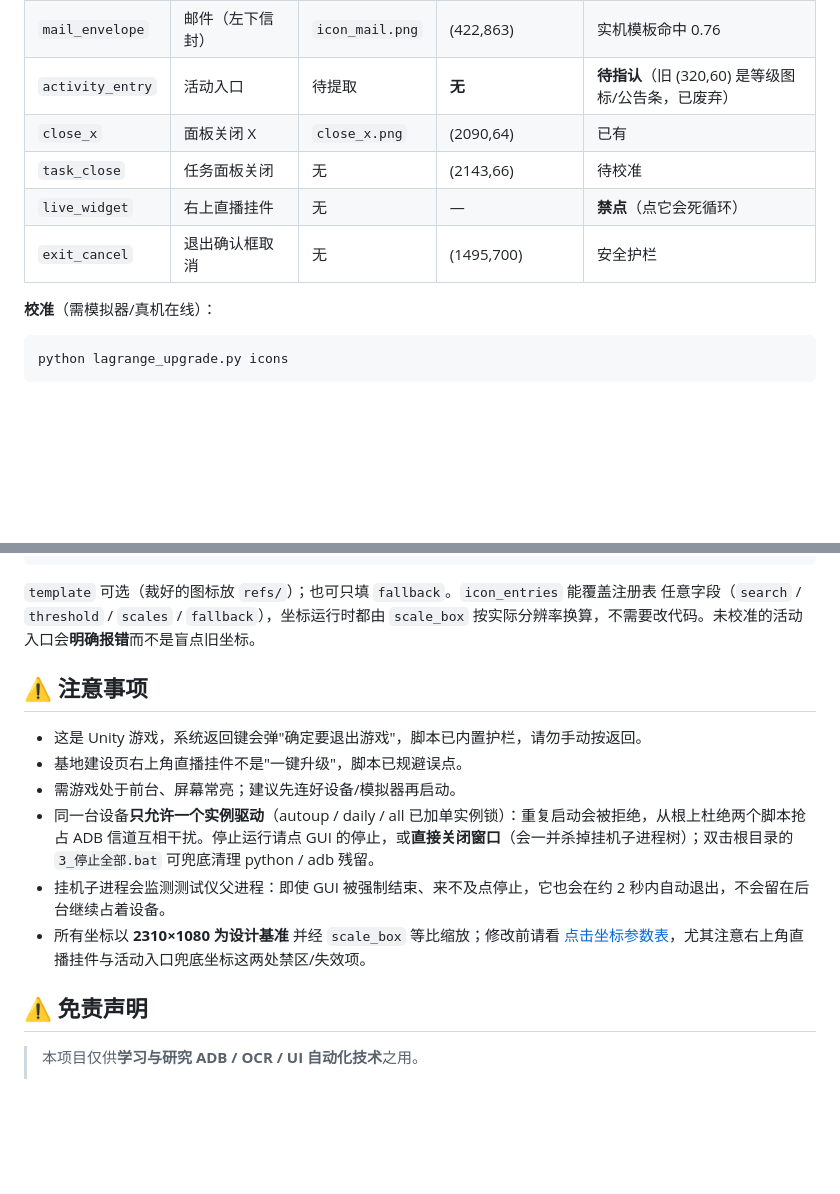
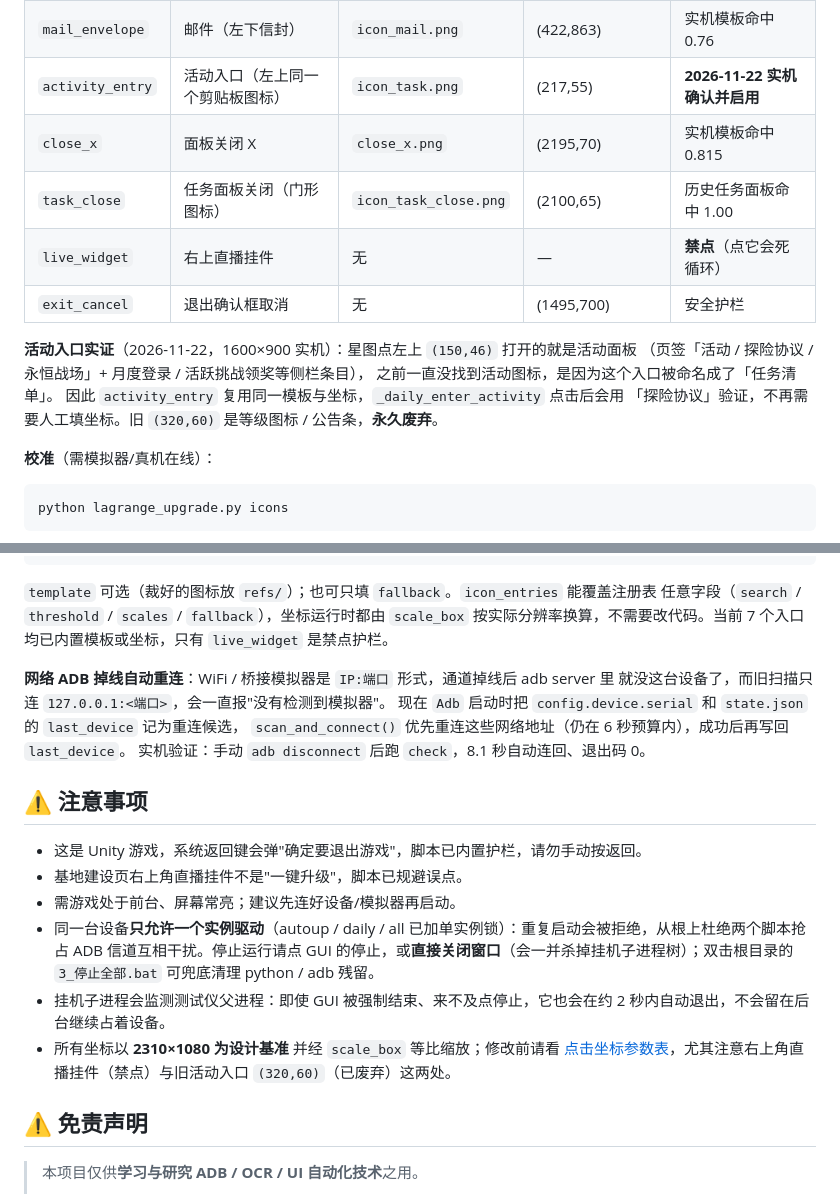
Before and after one commit to ZXCVBNM487/lglr-autoupgrade, a Markdown page: README.md, 2 parts joined by grey strips. Rendered like a GitHub page; blank space fills up the shorter version.

```diff
--- a/README.md
+++ b/README.md
@@ -225,11 +225,17 @@ lglr-autoupgrade/
 | --- | --- | --- | --- | --- |
 | `task_clipboard` | 任务清单（左上剪贴板） | `icon_task.png` | (217,55) | 实机模板命中 0.85 |
 | `mail_envelope` | 邮件（左下信封） | `icon_mail.png` | (422,863) | 实机模板命中 0.76 |
-| `activity_entry` | 活动入口 | 待提取 | **无** | **待指认**（旧 (320,60) 是等级图标/公告条，已废弃） |
-| `close_x` | 面板关闭 X | `close_x.png` | (2090,64) | 已有 |
-| `task_close` | 任务面板关闭 | 无 | (2143,66) | 待校准 |
+| `activity_entry` | 活动入口（左上同一个剪贴板图标） | `icon_task.png` | (217,55) | **2026-11-22 实机确认并启用** |
+| `close_x` | 面板关闭 X | `close_x.png` | (2195,70) | 实机模板命中 0.815 |
+| `task_close` | 任务面板关闭（门形图标） | `icon_task_close.png` | (2100,65) | 历史任务面板命中 1.00 |
 | `live_widget` | 右上直播挂件 | 无 | — | **禁点**（点它会死循环） |
 | `exit_cancel` | 退出确认框取消 | 无 | (1495,700) | 安全护栏 |
+
+**活动入口实证**（2026-11-22，1600×900 实机）：星图点左上 `(150,46)` 打开的就是活动面板
+（页签「活动 / 探险协议 / 永恒战场」+ 月度登录 / 活跃挑战领奖等侧栏条目），
+之前一直没找到活动图标，是因为这个入口被命名成了「任务清单」。
+因此 `activity_entry` 复用同一模板与坐标，`_daily_enter_activity` 点击后会用
+「探险协议」验证，不再需要人工填坐标。旧 `(320,60)` 是等级图标 / 公告条，**永久废弃**。
 
 **校准**（需模拟器/真机在线）：
 
@@ -254,7 +260,13 @@ python lagrange_upgrade.py icons
 
 `template` 可选（裁好的图标放 `refs/`）；也可只填 `fallback`。`icon_entries` 能覆盖注册表
 任意字段（`search` / `threshold` / `scales` / `fallback`），坐标运行时都由 `scale_box`
-按实际分辨率换算，不需要改代码。未校准的活动入口会**明确报错**而不是盲点旧坐标。
+按实际分辨率换算，不需要改代码。当前 7 个入口均已内置模板或坐标，只有 `live_widget` 是禁点护栏。
+
+**网络 ADB 掉线自动重连**：WiFi / 桥接模拟器是 `IP:端口` 形式，通道掉线后 adb server 里
+就没这台设备了，而旧扫描只连 `127.0.0.1:<端口>`，会一直报"没有检测到模拟器"。
+现在 `Adb` 启动时把 `config.device.serial` 和 `state.json` 的 `last_device` 记为重连候选，
+`scan_and_connect()` 优先重连这些网络地址（仍在 6 秒预算内），成功后再写回 `last_device`。
+实机验证：手动 `adb disconnect` 后跑 `check`，8.1 秒自动连回、退出码 0。
 
 ## ⚠️ 注意事项
 
@@ -263,7 +275,7 @@ python lagrange_upgrade.py icons
 - 需游戏处于前台、屏幕常亮；建议先连好设备/模拟器再启动。
 - 同一台设备**只允许一个实例驱动**（autoup / daily / all 已加单实例锁）：重复启动会被拒绝，从根上杜绝两个脚本抢占 ADB 信道互相干扰。停止运行请点 GUI 的停止，或**直接关闭窗口**（会一并杀掉挂机子进程树）；双击根目录的 `3_停止全部.bat` 可兜底清理 python / adb 残留。
 - 挂机子进程会监测测试仪父进程：即使 GUI 被强制结束、来不及点停止，它也会在约 2 秒内自动退出，不会留在后台继续占着设备。
-- 所有坐标以 **2310×1080 为设计基准** 并经 `scale_box` 等比缩放；修改前请看 [点击坐标参数表](docs/点击坐标参数表.md)，尤其注意右上角直播挂件与活动入口兜底坐标这两处禁区/失效项。
+- 所有坐标以 **2310×1080 为设计基准** 并经 `scale_box` 等比缩放；修改前请看 [点击坐标参数表](docs/点击坐标参数表.md)，尤其注意右上角直播挂件（禁点）与旧活动入口 `(320,60)`（已废弃）这两处。
 
 ## ⚠️ 免责声明
 
```
Also changed, not shown: docs/点击坐标参数表.md (+12 -10 lines), refs/icon_task_close.png (added), 2 other files.
